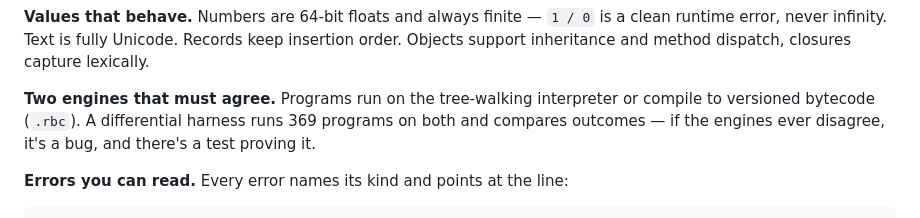
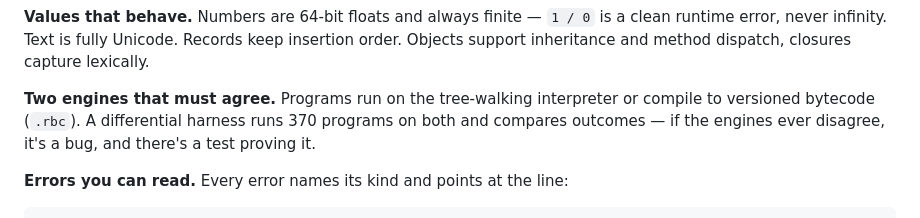
Before and after one commit to authorss81/redblue, a Markdown page: README.md, the part around the change. GitHub-like rendering.

Commit message:
README: the corpus count pin failed because a corpus program was added
  corpus programs: 370, README says: 369
  ::error::corpus has 370 programs but README says 369

The `fast` job failed on this, which skipped `shard`, `corpus` and `result` —
one stale number in a README took the entire suite down.

The most recent corpus addition was e008f0b (phase-089). It added a program and
did not update the number in README.md:71, and the pin exists precisely so that
cannot pass unnoticed. It worked. The gate caught it.

This is the pin doing its job from the other side: it was added after the corpus
had already drifted once silently, and this time the drift was caught at CI
rather than discovered by someone comparing a number to a directory listing.

doc_blocks 7/7, corpus count 370 = README 370.

```diff
--- a/README.md
+++ b/README.md
@@ -68,7 +68,7 @@ end
 
 **Values that behave.** Numbers are 64-bit floats and always finite — `1 / 0` is a clean runtime error, never infinity. Text is fully Unicode. Records keep insertion order. Objects support inheritance and method dispatch, closures capture lexically.
 
-**Two engines that must agree.** Programs run on the tree-walking interpreter or compile to versioned bytecode (`.rbc`). A differential harness runs 369 programs on both and compares outcomes — if the engines ever disagree, it's a bug, and there's a test proving it.
+**Two engines that must agree.** Programs run on the tree-walking interpreter or compile to versioned bytecode (`.rbc`). A differential harness runs 370 programs on both and compares outcomes — if the engines ever disagree, it's a bug, and there's a test proving it.
 
 **Errors you can read.** Every error names its kind and points at the line:
 
```
